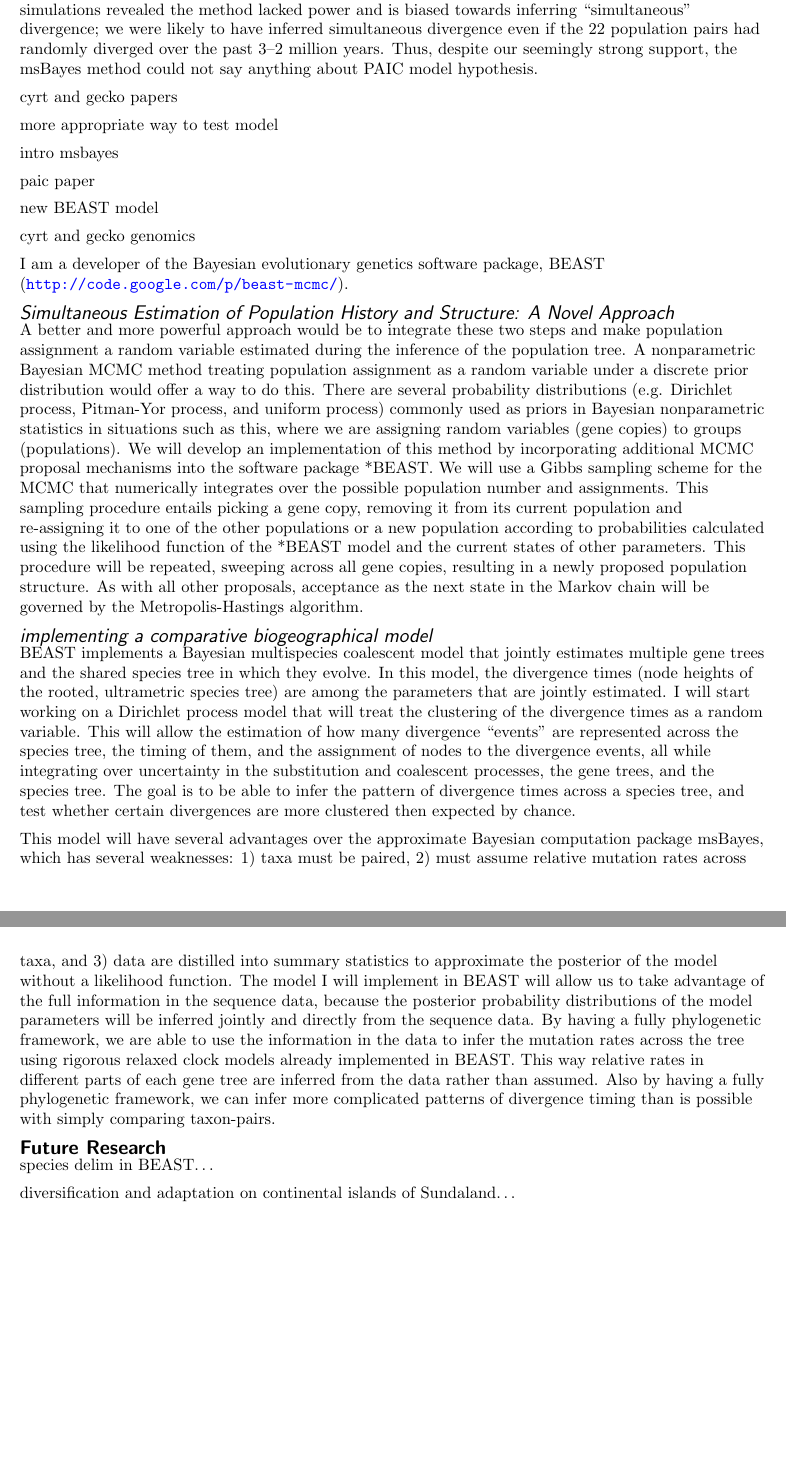
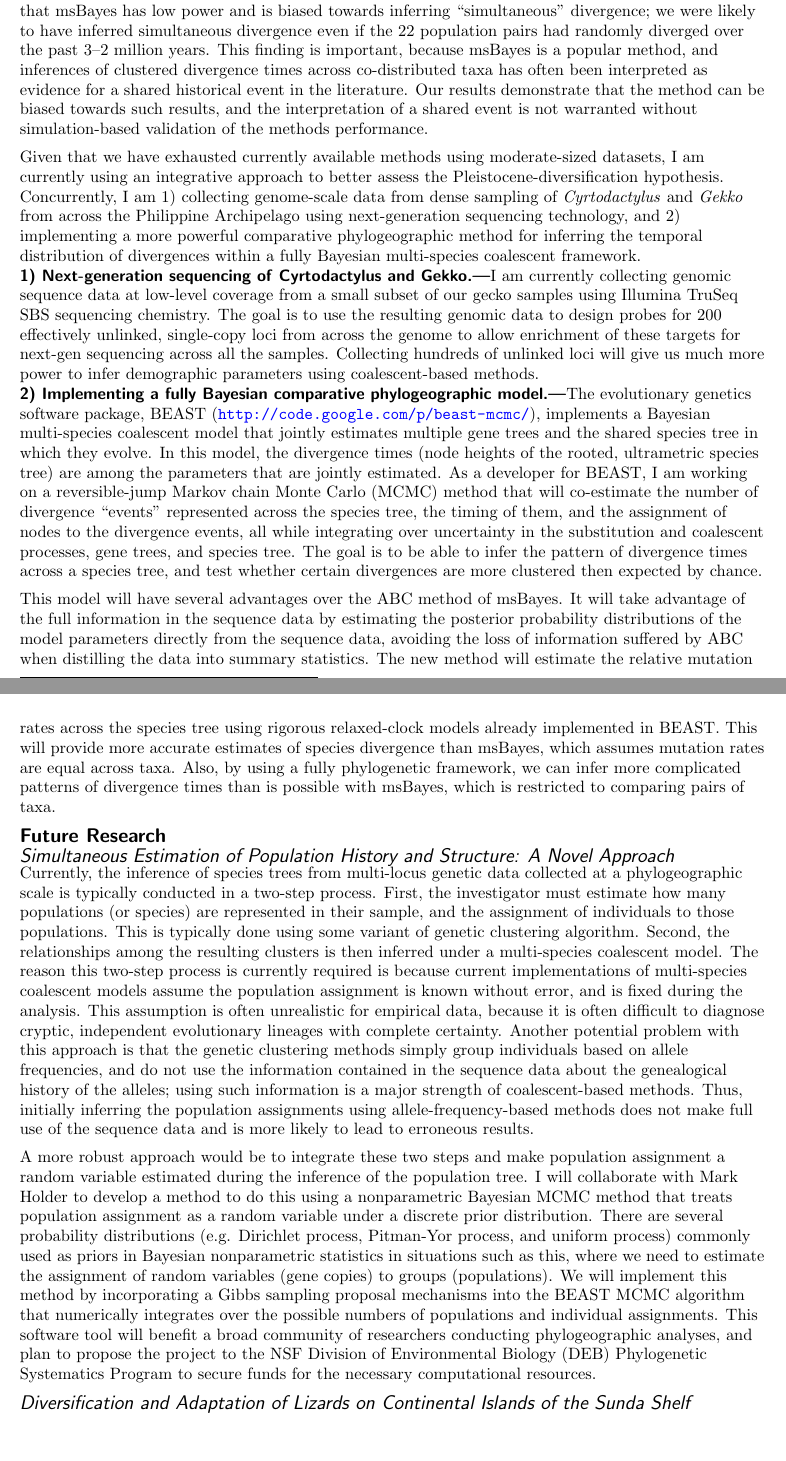
Before and after one commit to joaks1/research-statement-jro, a LaTeX document (research-statement-jro.tex): two parts of pages 2 and 3 of 3, joined at a grey line, cut so that both start at the same text. Compiled offline with pdfLaTeX.

Commit message:
more work on current and future research

```diff
--- a/research-statement-jro.tex
+++ b/research-statement-jro.tex
@@ -60,7 +60,8 @@
     {\sffamily\bfseries}
     {\S\ \thesection.}{.5em}{}[.---]
 \titlespacing{\subsubsection}
-    {\parindent}{1.0ex plus .1ex minus .1ex}{0pt}
+    {\parindent}{0pt}{0pt}
+%    {\parindent}{1.0ex plus .1ex minus .1ex}{0pt}
 
 %% Format list environments %%%%%%%%%%%%%%%%%%%%%%%%
 \renewcommand{\labelenumii}{\arabic{enumi}.\arabic{enumii}}
@@ -146,52 +147,53 @@ We found very strong support (posterior probability of 0.982) for a recent simul
-Rather than interpret this result as strong support of climate-driven diversification, I performed extensive simulation-based analyses to assess the performance of the msBayes method.
-The results of the simulations revealed the method lacked power and is biased towards inferring ``simultaneous'' divergence; we were likely to have inferred simultaneous divergence even if the 22 population pairs had randomly diverged over the past 3--2 million years.
-Thus, despite our seemingly strong support, the msBayes method could not say anything about PAIC model hypothesis.
+We inferred the distribution of divergence times across the 22 pairs of populations using a popular approximate Bayesian computation (ABC) method implemented in a software package called msBayes.
+We found very strong support (posterior probability of 0.982) for a recent, simultaneous divergence event shared by all 22 taxa.
 
-cyrt and gecko papers
+Rather than interpret this support for simultaneous divergence across the 22 taxa as strong evidence of climate-driven diversification, I performed extensive simulation-based analyses to assess the ability of the msBayes method to detect variation in divergence times.
+The results of the simulations revealed that msBayes has low power and is biased towards inferring ``simultaneous'' divergence; we were likely to have inferred simultaneous divergence even if the 22 population pairs had randomly diverged over the past 3--2 million years.
+This finding is important, because msBayes is a popular method, and inferences of clustered divergence times across co-distributed taxa has often been interpreted as evidence for a shared historical event in the literature.
+Our results demonstrate that the method can be biased towards such results, and the interpretation of a shared event is not warranted without simulation-based validation of the methods performance.
 
-more appropriate way to test model
+Given that we have exhausted currently available methods using moderate-sized datasets, I am currently using an integrative approach to better assess the Pleistocene-diversification hypothesis.  Concurrently, I am  1) collecting genome-scale data from dense sampling of \emph{Cyrtodactylus} and \emph{Gekko} from across the Philippine Archipelago using next-generation sequencing technology, and 2) implementing a more powerful comparative phylogeographic method for inferring the temporal distribution of divergences within a fully Bayesian multi-species coalescent framework.
 
-intro msbayes
+\subsubsection*{1) Next-generation sequencing of \emph{Cyrtodactylus} and \emph{Gekko}}
+I am currently collecting genomic sequence data at low-level coverage from a small subset of our gecko samples using Illumina TruSeq SBS sequencing chemistry.
+The goal is to use the resulting genomic data to design probes for 200 effectively unlinked, single-copy loci from across the genome to allow enrichment of these targets for next-gen sequencing across all the samples.
+Collecting hundreds of unlinked loci will give us much more power to infer demographic parameters using coalescent-based methods.
 
-paic paper
-
-new BEAST model
-
-cyrt and gecko genomics
-
-I am a developer of the Bayesian evolutionary genetics software package, BEAST (\url{http://code.google.com/p/beast-mcmc/}).
-
-\subsection*{Simultaneous Estimation of Population History and Structure: A Novel Approach}
-A better and more powerful approach would be to integrate these two steps and make population assignment a random variable estimated during the inference of the population tree.
-A nonparametric Bayesian MCMC method treating population assignment as a random variable under a discrete prior distribution would offer a way to do this.
-There are several probability distributions (e.g. Dirichlet process, Pitman-Yor process, and uniform process) commonly used as priors in Bayesian nonparametric statistics in situations such as this, where we are assigning random variables (gene copies) to groups (populations).
-We will develop an implementation of this method by incorporating additional MCMC proposal mechanisms into the software package *BEAST.
-We will use a Gibbs sampling scheme for the MCMC that numerically integrates over the possible population number and assignments.
-This sampling procedure entails picking a gene copy, removing it from its current population and re-assigning it to one of the other populations or a new population according to probabilities calculated using the likelihood function of the *BEAST model and the current states of other parameters.
-This procedure will be repeated, sweeping across all gene copies, resulting in a newly proposed population structure.
-As with all other proposals, acceptance as the next state in the Markov chain will be governed by the Metropolis-Hastings algorithm.
-
-\subsection*{implementing a comparative biogeographical model}
-BEAST implements a Bayesian multispecies coalescent model that jointly estimates multiple gene trees and the shared species tree in which they evolve.
+\subsubsection*{2) Implementing a fully Bayesian comparative phylogeographic model}
+The evolutionary genetics software package, BEAST (\url{http://code.google.com/p/beast-mcmc/}), implements a Bayesian multi-species coalescent model that jointly estimates multiple gene trees and the shared species tree in which they evolve.
 In this model, the divergence times (node heights of the rooted, ultrametric species tree) are among the parameters that are jointly estimated.
-I will start working on a Dirichlet process model that will treat the clustering of the divergence times as a random variable.
-This will allow the estimation of how many divergence ``events'' are represented across the species tree, the timing of them, and the assignment of nodes to the divergence events, all while integrating over uncertainty in the substitution and coalescent processes, the gene trees, and the species tree.
+As a developer for BEAST, I am working on a reversible-jump Markov chain Monte Carlo (MCMC) method that will co-estimate the number of divergence ``events'' represented across the species tree, the timing of them, and the assignment of nodes to the divergence events, all while integrating over uncertainty in the substitution and coalescent processes, gene trees, and species tree.
 The goal is to be able to infer the pattern of divergence times across a species tree, and test whether certain divergences are more clustered then expected by chance.
 
-This model will have several advantages over the approximate Bayesian computation package msBayes, which has several weaknesses:
-1) taxa must be paired,
-2) must assume relative mutation rates across taxa, and
-3) data are distilled into summary statistics to approximate the posterior of the model without a likelihood function.
-The model I will implement in BEAST will allow us to take advantage of the full information in the sequence data, because the posterior probability distributions of the model parameters will be inferred jointly and directly from the sequence data.
-By having a fully phylogenetic framework, we are able to use the information in the data to infer the mutation rates across the tree using rigorous relaxed clock models already implemented in BEAST.
-This way relative rates in different parts of each gene tree are inferred from the data rather than assumed.
-Also by having a fully phylogenetic framework, we can infer more complicated patterns of divergence timing than is possible with simply comparing taxon-pairs.
+This model will have several advantages over the ABC method of msBayes.
+It will take advantage of the full information in the sequence data by estimating the posterior probability distributions of the model parameters directly from the sequence data, avoiding the loss of information suffered by ABC when distilling the data into summary statistics.
+The new method will estimate the relative mutation rates across the species tree using rigorous relaxed-clock models already implemented in BEAST.
+This will provide more accurate estimates of species divergence than msBayes, which assumes mutation rates are equal across taxa.
+Also, by using a fully phylogenetic framework, we can infer more complicated patterns of divergence times than is possible with msBayes, which is restricted to comparing pairs of taxa.
 
 \section*{Future Research}
 %%%%%%%%%%%%%%%
-species delim in BEAST\ldots
+\subsection*{Simultaneous Estimation of Population History and Structure: A Novel Approach}
+Currently, the inference of species trees from multi-locus genetic data collected at a phylogeographic scale is typically conducted in a two-step process.
+First, the investigator must estimate how many populations (or species) are represented in their sample, and the assignment of individuals to those populations.
+This is typically done using some variant of genetic clustering algorithm.
+Second, the relationships among the resulting clusters is then inferred under a multi-species coalescent model.
+The reason this two-step process is currently required is because current implementations of multi-species coalescent models assume the population assignment is known without error, and is fixed during the analysis.
+This assumption is often unrealistic for empirical data, because it is often difficult to diagnose cryptic, independent evolutionary lineages with complete certainty.
+Another potential problem with this approach is that the genetic clustering methods simply group individuals based on allele frequencies, and do not use the information contained in the sequence data about the genealogical history of the alleles; using such information is a major strength of coalescent-based methods.
+Thus, initially inferring the population assignments using allele-frequency-based methods does not make full use of the sequence data and is more likely to lead to erroneous results.
 
-diversification and adaptation on continental islands of Sundaland\ldots
+A more robust approach would be to integrate these two steps and make population assignment a random variable estimated during the inference of the population tree.
+I will collaborate with Mark Holder to develop a method to do this using a nonparametric Bayesian MCMC method that treats population assignment as a random variable under a discrete prior distribution.
+There are several probability distributions (e.g. Dirichlet process, Pitman-Yor process, and uniform process) commonly used as priors in Bayesian nonparametric statistics in situations such as this, where we need to estimate the assignment of random variables (gene copies) to groups (populations).
+We will implement this method by incorporating a Gibbs sampling proposal mechanisms into the BEAST MCMC algorithm that numerically integrates over the possible numbers of populations and individual assignments.
+%This sampling procedure entails picking a gene copy, removing it from its current population and re-assigning it to one of the other populations or a new population according to probabilities calculated using the likelihood function of the *BEAST model and the current states of other parameters.
+%This procedure will be repeated, sweeping across all gene copies, resulting in a newly proposed population structure.
+%As with all other proposals, acceptance as the next state in the Markov chain will be governed by the Metropolis-Hastings algorithm.
+This software tool will benefit a broad community of researchers conducting phylogeographic analyses, and plan to propose the project to the NSF Division of Environmental Biology (DEB) Phylogenetic Systematics Program to secure funds for the necessary computational resources.
+
+\subsection*{Diversification and Adaptation of Lizards on Continental Islands of the Sunda Shelf}
+
 
 \end{document}
 %%%%%%%%%%%%%%%%%%%%%%%%%%%%%%%%%%%%%%%%%%%%%%%%%%%%%%%%%%%%%%
```
Also changed, not shown: research-statement-jro.tex (42 more changed lines).
